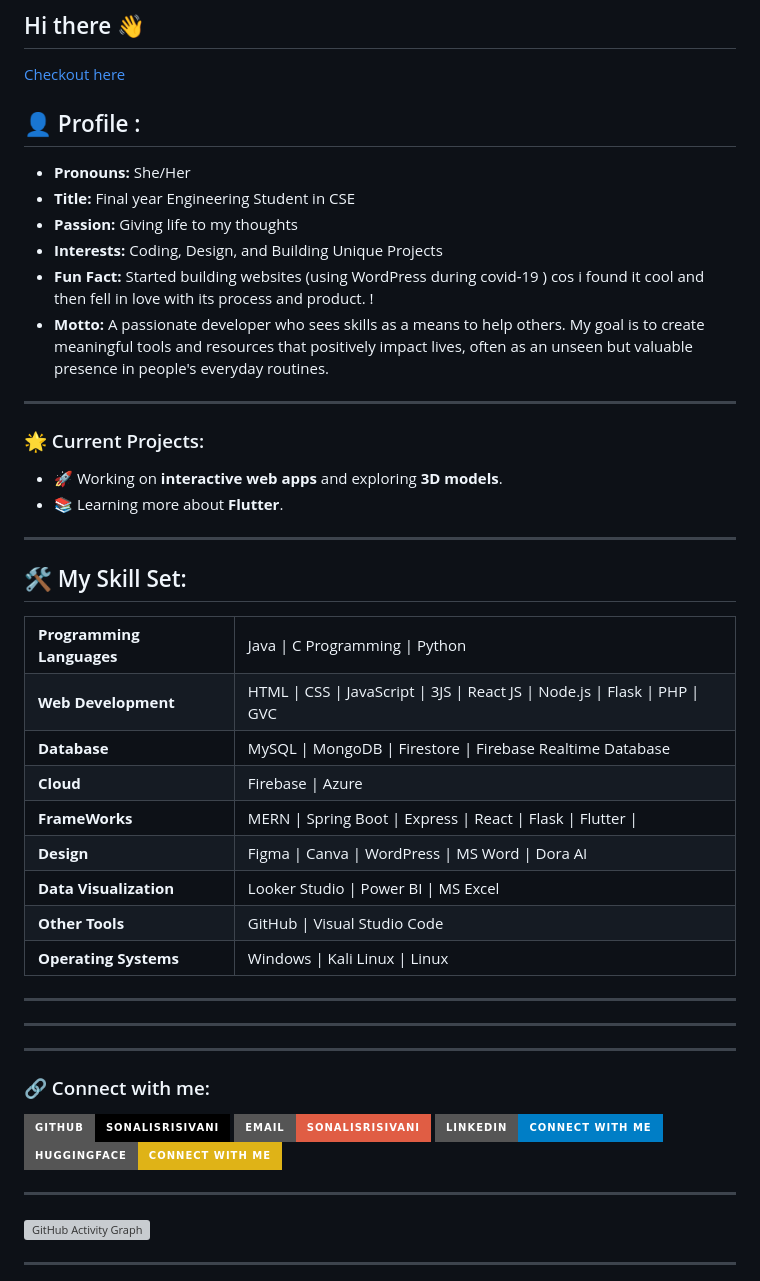
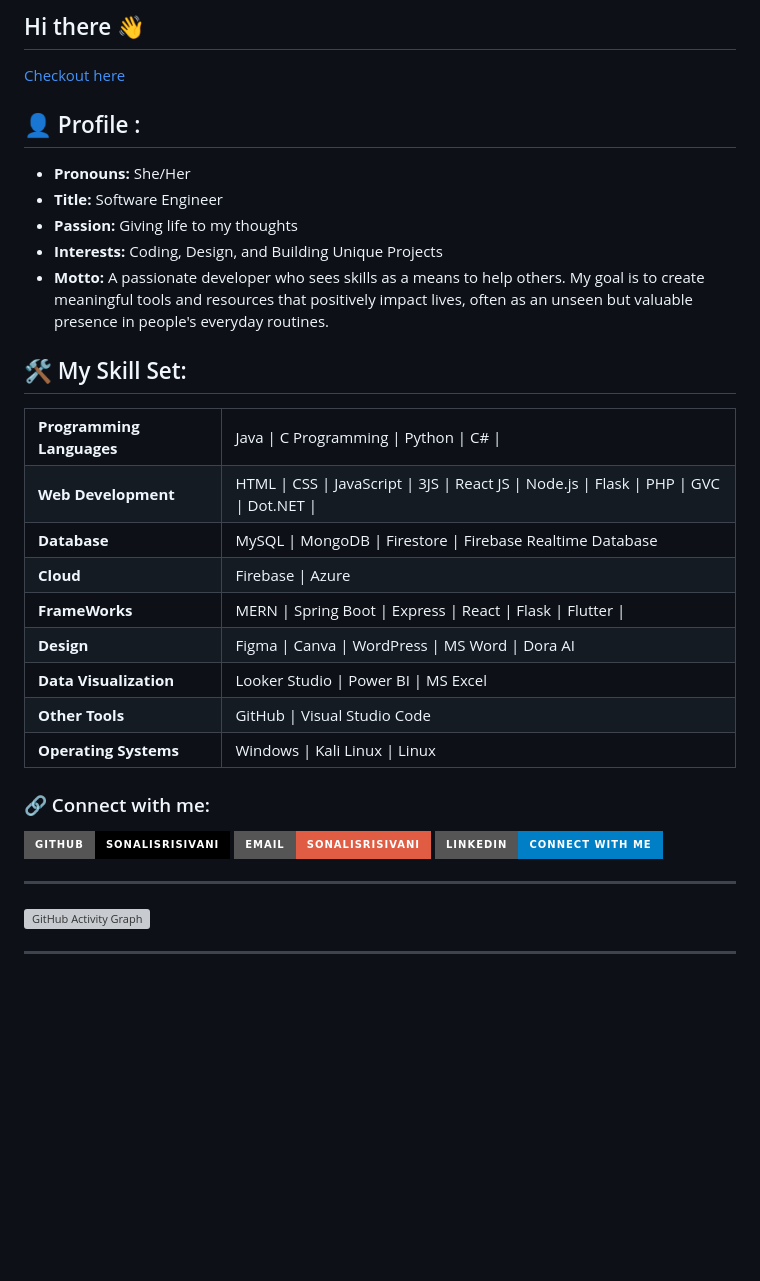
Before and after one commit to sonalisrisivani/sonalisrisivani, a Markdown page: README.md, the part around the change. Drawn GitHub-style; badges without logos; blank space fills up the shorter version; grey boxes are pictures that could not be loaded.

Commit message:
Modify profile and skill set in README
Updated profile title and added programming languages to skill set.

```diff
--- a/README.md
+++ b/README.md
@@ -5,14 +5,17 @@
 
 <ul>
   <li><b>Pronouns:</b> She/Her</li>
-  <li><b>Title:</b> Final year Engineering Student in CSE </li>
+  <li><b>Title:</b> Software Engineer </li>
   <li><b>Passion:</b> Giving life to my thoughts </li>
   <li><b>Interests:</b> Coding, Design, and Building Unique Projects</li>
+  <!--
   <li><b>Fun Fact:</b> Started building websites (using WordPress during covid-19 ) cos i found it cool and then fell in love with its process and product. !</li>
+  -->
   <li><b>Motto:</b> A passionate developer who sees skills as a means to help others. My goal is to create meaningful tools and resources that positively impact lives, often as an unseen but valuable presence in people's everyday routines.
 </li>
 </ul>
 
+<!--
 ---
 
 <h3>🌟 Current Projects:</h3>
@@ -21,17 +24,18 @@
 - 📚 Learning more about <b>Flutter</b>.
 
 ---
+-->
 
 <h2>🛠️ My Skill Set:</h2>
 
 <table>
   <tr>
     <td><b>Programming Languages</b></td>
-    <td>Java | C Programming | Python</td>
+    <td>Java | C Programming | Python | C# | </td>
   </tr>
   <tr>
     <td><b>Web Development</b></td>
-    <td>HTML | CSS | JavaScript | 3JS | React JS | Node.js | Flask | PHP | GVC</td>
+    <td>HTML | CSS | JavaScript | 3JS | React JS | Node.js | Flask | PHP | GVC | Dot.NET | </td>
   </tr>
   <tr>
     <td><b>Database</b></td>
@@ -63,7 +67,7 @@
   </tr>
 </table>
 
----
+
 <!--
 <h2>✨ Highlights:</h2>
 
@@ -75,7 +79,7 @@
 -->
 
 
----
+
 <!--
 ### 💖 Support My Projects
 If you like my work and want to support me, consider sponsoring me! Your support helps me to keep creating and maintaining amazing projects.
@@ -86,7 +90,7 @@ If you like my work and want to support me, consider sponsoring me! Your support
   </a>
 </div>
 -->
----
+
 
 <h3>🔗 Connect with me:</h3>
 
@@ -100,9 +104,11 @@ If you like my work and want to support me, consider sponsoring me! Your support
   <a href="https://www.linkedin.com/in/gsss/" target="_blank">
     <img src="https://img.shields.io/badge/LinkedIn-Connect%20with%20me-blue?style=for-the-badge&logo=linkedin" alt="LinkedIn Badge">
   </a>
+  <!--
   <a href="https://huggingface.co/sonali21" target="_blank">
     <img src="https://img.shields.io/badge/HuggingFace-Connect%20with%20me-yellow?style=for-the-badge&logo=hugging face" alt="Hugging face Badge">
   </a>
+  -->
 </p>
 
 ---
```
